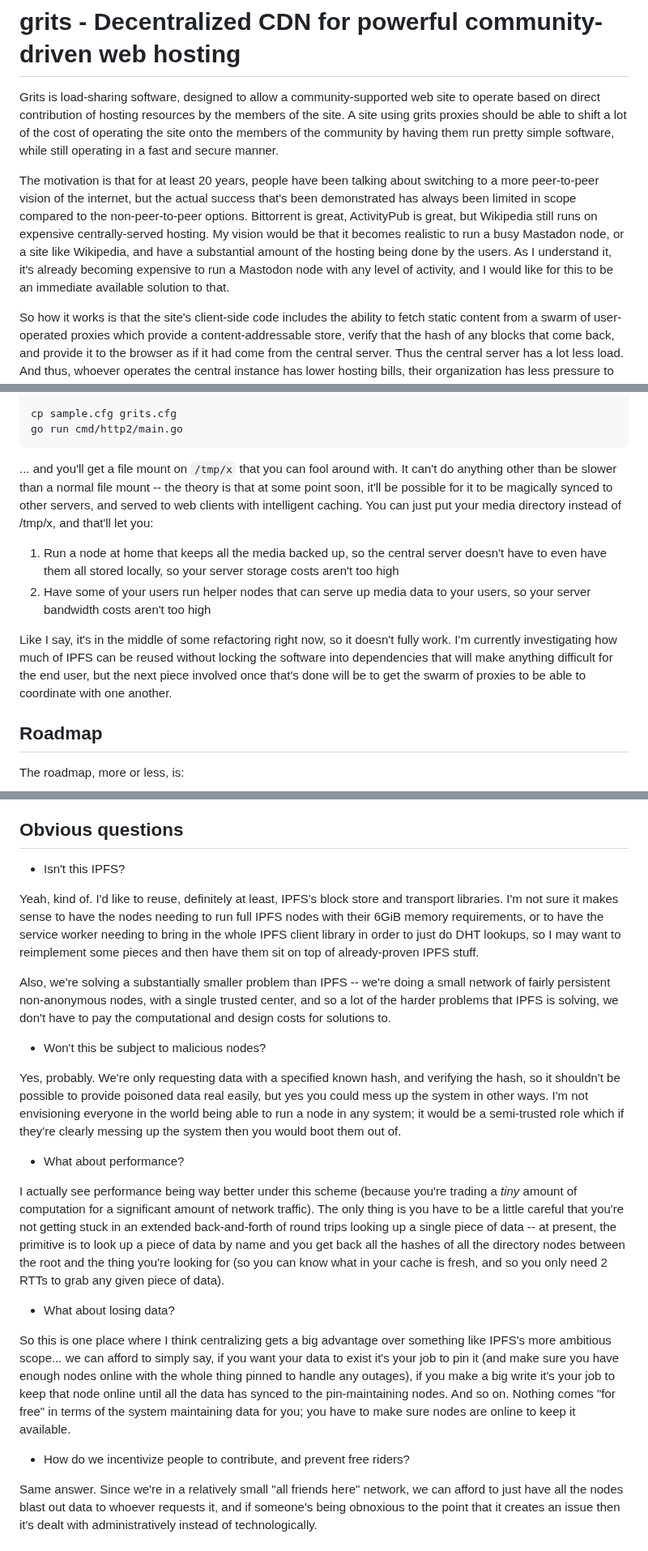
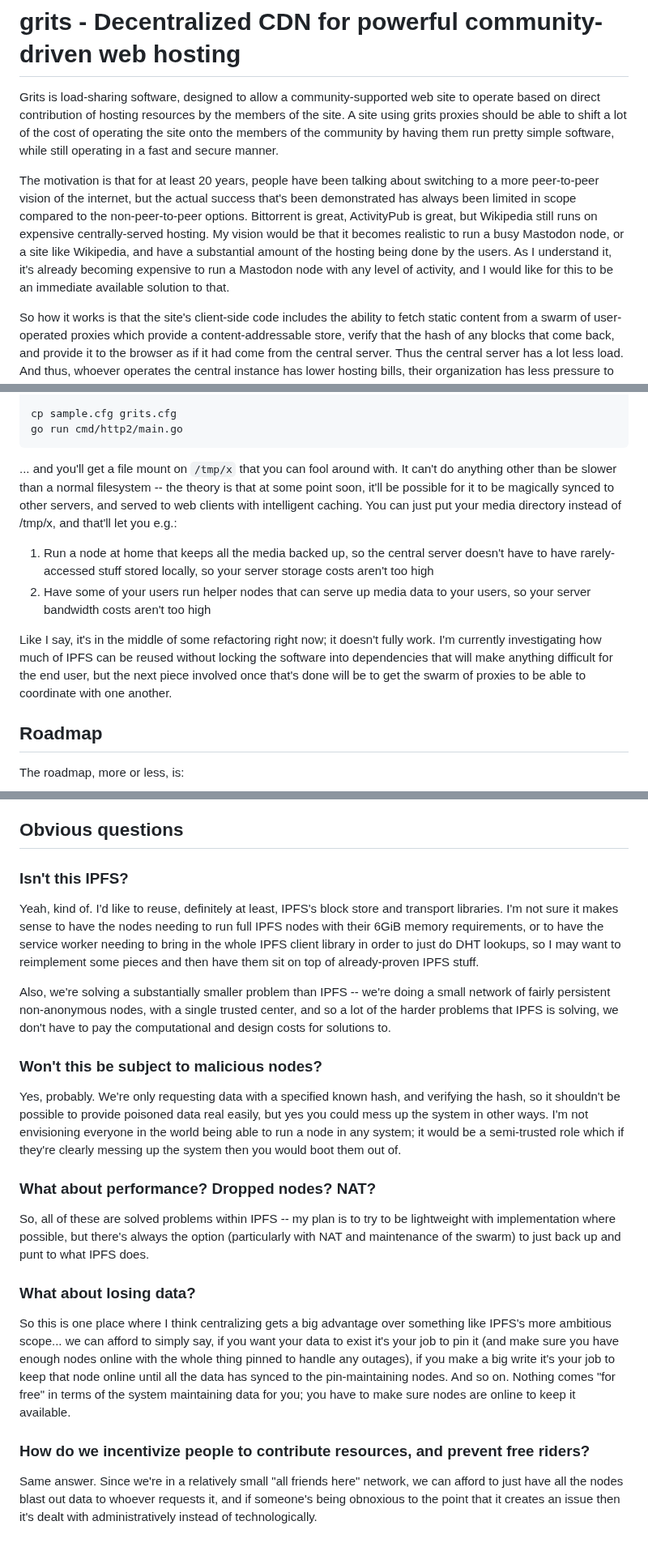
Before and after one commit to andrewmoise/grits, a Markdown page: README.md, 3 parts joined by grey strips. Shown at 81% size. GitHub-like rendering.

Commit message:
More doc tweaks

````diff
--- a/README.md
+++ b/README.md
@@ -2,7 +2,7 @@
 
 Grits is load-sharing software, designed to allow a community-supported web site to operate based on direct contribution of hosting resources by the members of the site. A site using grits proxies should be able to shift a lot of the cost of operating the site onto the members of the community by having them run pretty simple software, while still operating in a fast and secure manner.
 
-The motivation is that for at least 20 years, people have been talking about switching to a more peer-to-peer vision of the internet, but the actual success that's been demonstrated has always been limited in scope compared to the non-peer-to-peer options. Bittorrent is great, ActivityPub is great, but Wikipedia still runs on expensive centrally-served hosting. My vision would be that it becomes realistic to run a busy Mastadon node, or a site like Wikipedia, and have a substantial amount of the hosting being done by the users. As I understand it, it's already becoming expensive to run a Mastodon node with any level of activity, and I would like for this to be an immediate available solution to that.
+The motivation is that for at least 20 years, people have been talking about switching to a more peer-to-peer vision of the internet, but the actual success that's been demonstrated has always been limited in scope compared to the non-peer-to-peer options. Bittorrent is great, ActivityPub is great, but Wikipedia still runs on expensive centrally-served hosting. My vision would be that it becomes realistic to run a busy Mastodon node, or a site like Wikipedia, and have a substantial amount of the hosting being done by the users. As I understand it, it's already becoming expensive to run a Mastodon node with any level of activity, and I would like for this to be an immediate available solution to that.
 
 So how it works is that the site's client-side code includes the ability to fetch static content from a swarm of user-operated proxies which provide a content-addressable store, verify that the hash of any blocks that come back, and provide it to the browser as if it had come from the central server. Thus the central server has a lot less load. And thus, whoever operates the central instance has lower hosting bills, their organization has less pressure to create a profit or solicit donations, and the internet gets better.
 
@@ -24,12 +24,12 @@ cp sample.cfg grits.cfg
 go run cmd/http2/main.go
 ```
 
-... and you'll get a file mount on `/tmp/x` that you can fool around with. It can't do anything other than be slower than a normal file mount -- the theory is that at some point soon, it'll be possible for it to be magically synced to other servers, and served to web clients with intelligent caching. You can just put your media directory instead of /tmp/x, and that'll let you:
+... and you'll get a file mount on `/tmp/x` that you can fool around with. It can't do anything other than be slower than a normal filesystem -- the theory is that at some point soon, it'll be possible for it to be magically synced to other servers, and served to web clients with intelligent caching. You can just put your media directory instead of /tmp/x, and that'll let you e.g.:
 
-1. Run a node at home that keeps all the media backed up, so the central server doesn't have to even have them all stored locally, so your server storage costs aren't too high
+1. Run a node at home that keeps all the media backed up, so the central server doesn't have to have rarely-accessed stuff stored locally, so your server storage costs aren't too high
 2. Have some of your users run helper nodes that can serve up media data to your users, so your server bandwidth costs aren't too high
 
-Like I say, it's in the middle of some refactoring right now, so it doesn't fully work. I'm currently investigating how much of IPFS can be reused without locking the software into dependencies that will make anything difficult for the end user, but the next piece involved once that's done will be to get the swarm of proxies to be able to coordinate with one another.
+Like I say, it's in the middle of some refactoring right now; it doesn't fully work. I'm currently investigating how much of IPFS can be reused without locking the software into dependencies that will make anything difficult for the end user, but the next piece involved once that's done will be to get the swarm of proxies to be able to coordinate with one another.
 
 ## Roadmap
 
@@ -47,25 +47,25 @@ The roadmap, more or less, is:
 
 ## Obvious questions
 
-* Isn't this IPFS?
+### Isn't this IPFS?
 
 Yeah, kind of. I'd like to reuse, definitely at least, IPFS's block store and transport libraries. I'm not sure it makes sense to have the nodes needing to run full IPFS nodes with their 6GiB memory requirements, or to have the service worker needing to bring in the whole IPFS client library in order to just do DHT lookups, so I may want to reimplement some pieces and then have them sit on top of already-proven IPFS stuff.
 
 Also, we're solving a substantially smaller problem than IPFS -- we're doing a small network of fairly persistent non-anonymous nodes, with a single trusted center, and so a lot of the harder problems that IPFS is solving, we don't have to pay the computational and design costs for solutions to.
 
-* Won't this be subject to malicious nodes?
+### Won't this be subject to malicious nodes?
 
 Yes, probably. We're only requesting data with a specified known hash, and verifying the hash, so it shouldn't be possible to provide poisoned data real easily, but yes you could mess up the system in other ways. I'm not envisioning everyone in the world being able to run a node in any system; it would be a semi-trusted role which if they're clearly messing up the system then you would boot them out of.
 
-* What about performance?
+### What about performance? Dropped nodes? NAT?
 
-I actually see performance being way better under this scheme (because you're trading a *tiny* amount of computation for a significant amount of network traffic). The only thing is you have to be a little careful that you're not getting stuck in an extended back-and-forth of round trips looking up a single piece of data -- at present, the primitive is to look up a piece of data by name and you get back all the hashes of all the directory nodes between the root and the thing you're looking for (so you can know what in your cache is fresh, and so you only need 2 RTTs to grab any given piece of data).
+So, all of these are solved problems within IPFS -- my plan is to try to be lightweight with implementation where possible, but there's always the option (particularly with NAT and maintenance of the swarm) to just back up and punt to what IPFS does.
 
-* What about losing data?
+### What about losing data?
 
 So this is one place where I think centralizing gets a big advantage over something like IPFS's more ambitious scope... we can afford to simply say, if you want your data to exist it's your job to pin it (and make sure you have enough nodes online with the whole thing pinned to handle any outages), if you make a big write it's your job to keep that node online until all the data has synced to the pin-maintaining nodes. And so on. Nothing comes "for free" in terms of the system maintaining data for you; you have to make sure nodes are online to keep it available.
 
-* How do we incentivize people to contribute, and prevent free riders?
+### How do we incentivize people to contribute resources, and prevent free riders?
 
 Same answer. Since we're in a relatively small "all friends here" network, we can afford to just have all the nodes blast out data to whoever requests it, and if someone's being obnoxious to the point that it creates an issue then it's dealt with administratively instead of technologically.
 
````
